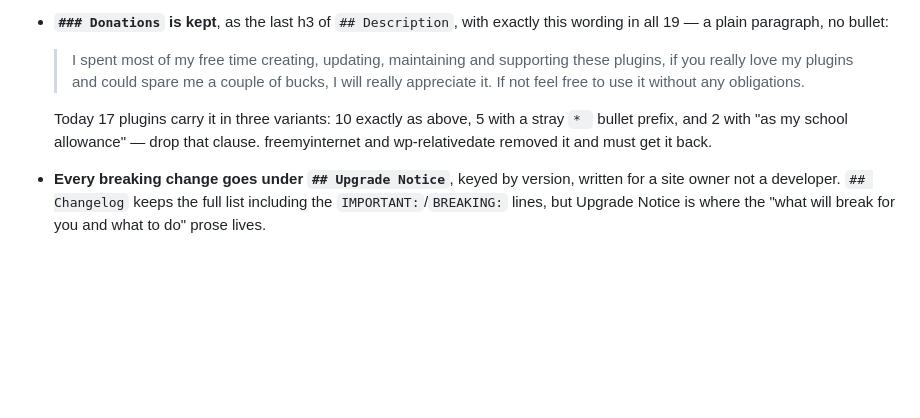
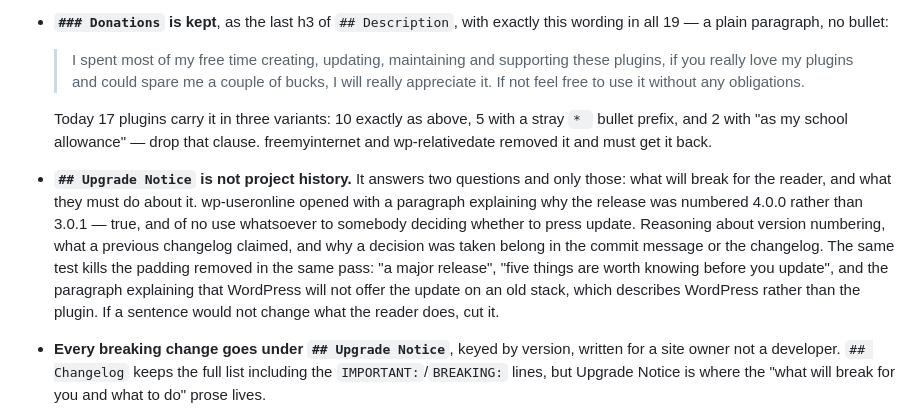
Before and after one commit to lesterchan/wordpress-plugins, a Markdown page: _standards/STANDARDS.md, the part around the change. Rendered like a GitHub page; blank space fills up the shorter version.

Commit message:
The Upgrade Notice is not where project history goes
wp-useronline opened its notice by explaining why the release was
numbered 4.0.0 rather than 3.0.1. True, and no use at all to somebody
deciding whether to press update.

The section answers two questions -- what will break, and what to do
about it -- and the same test removes the padding cut in this pass: the
preamble announcing that a release is major, the count of things worth
knowing, and the paragraph explaining that WordPress will not offer an
update on an old stack, which describes WordPress rather than the
plugin. If a sentence would not change what the reader does, cut it.

```diff
--- a/_standards/STANDARDS.md
+++ b/_standards/STANDARDS.md
@@ -506,6 +506,17 @@ headings are free — `## Changelog` necessarily contains `### 2.0.0`, and
   Today 17 plugins carry it in three variants: 10 exactly as above, 5 with a
   stray `* ` bullet prefix, and 2 with "as my school allowance" — drop that
   clause. freemyinternet and wp-relativedate removed it and must get it back.
+* **`## Upgrade Notice` is not project history.** It answers two questions and
+  only those: what will break for the reader, and what they must do about it.
+  wp-useronline opened with a paragraph explaining why the release was numbered
+  4.0.0 rather than 3.0.1 — true, and of no use whatsoever to somebody deciding
+  whether to press update. Reasoning about version numbering, what a previous
+  changelog claimed, and why a decision was taken belong in the commit message
+  or the changelog. The same test kills the padding removed in the same pass:
+  "a major release", "five things are worth knowing before you update", and the
+  paragraph explaining that WordPress will not offer the update on an old stack,
+  which describes WordPress rather than the plugin. If a sentence would not
+  change what the reader does, cut it.
 * **Every breaking change goes under `## Upgrade Notice`**, keyed by version,
   written for a site owner not a developer. `## Changelog` keeps the full list
   including the `IMPORTANT:`/`BREAKING:` lines, but Upgrade Notice is where the
```
